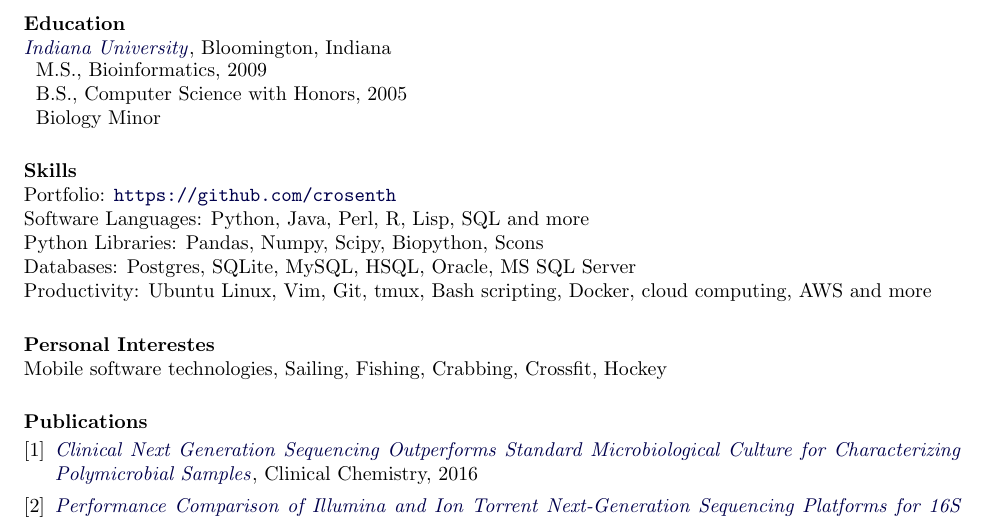
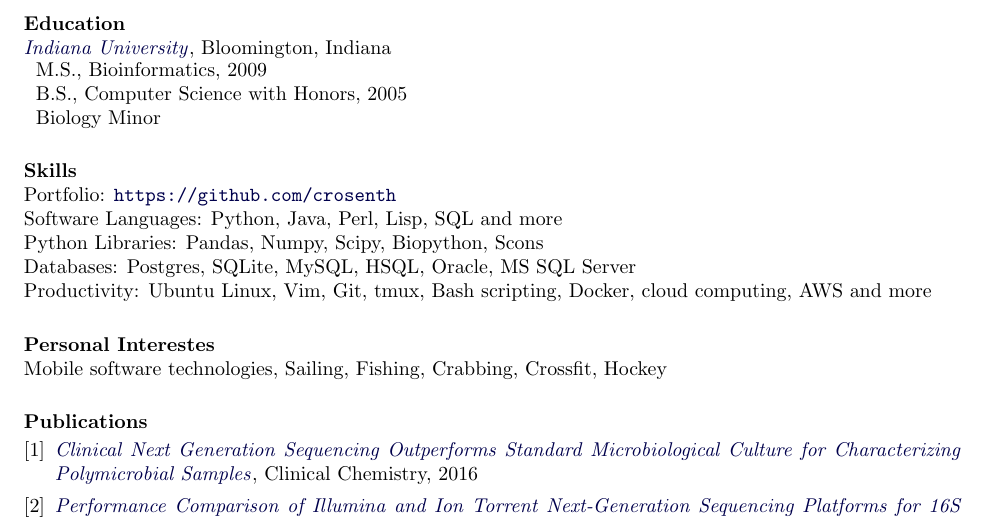
Before and after one commit to crosenth/resume, a LaTeX CV (crosenth.tex): part of the page, cut so that both start at the same text. Compiled offline with pdfLaTeX.

Commit message:
removing R as a skill

```diff
--- a/crosenth.tex
+++ b/crosenth.tex
@@ -61,7 +61,7 @@
 
 \section{Skills}
 Portfolio: \url{https://github.com/crosenth}\\
-Software Languages: Python, Java, Perl, R, Lisp, SQL and more\\
+Software Languages: Python, Java, Perl, Lisp, SQL and more\\
 Python Libraries: Pandas, Numpy, Scipy, Biopython, Scons\\
 Databases: Postgres, SQLite, MySQL, HSQL, Oracle, MS SQL Server\\
 Productivity: Ubuntu Linux, Vim, Git, tmux, Bash scripting, Docker, cloud computing, AWS and more
```
Also changed, not shown: crosenth.pdf.
